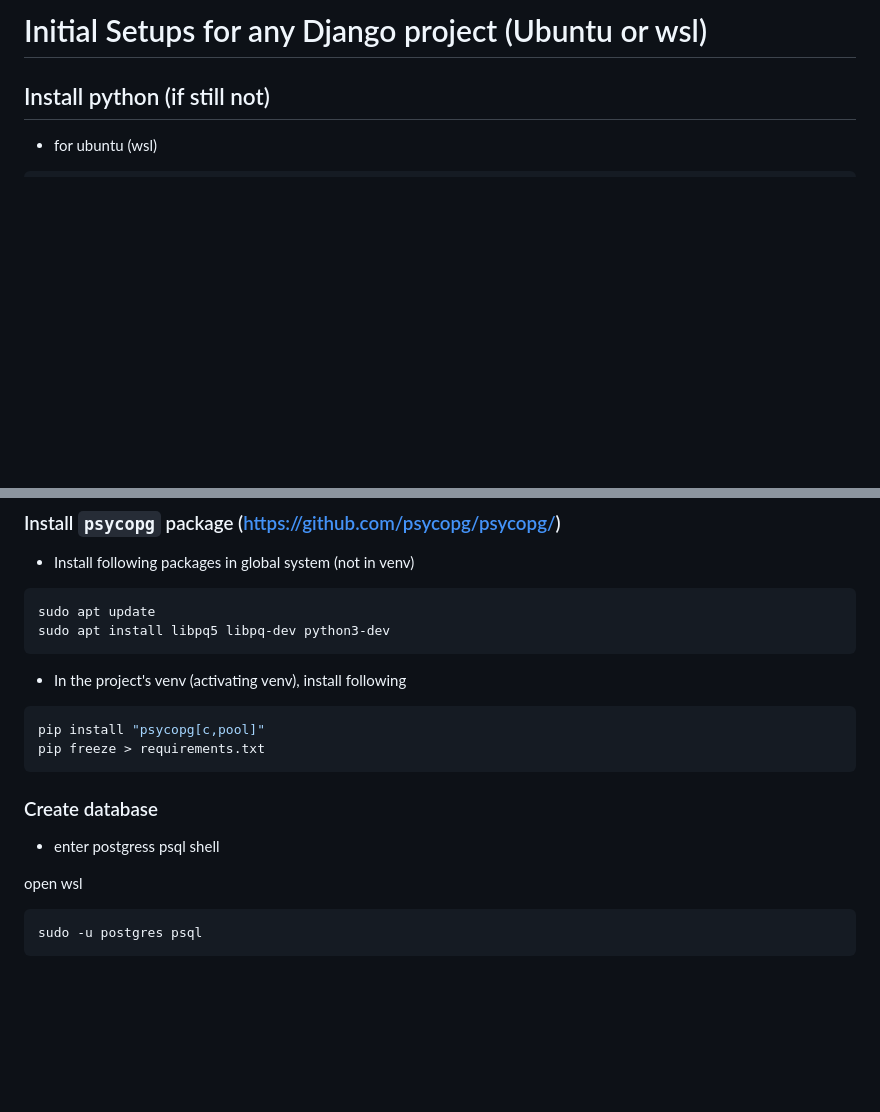
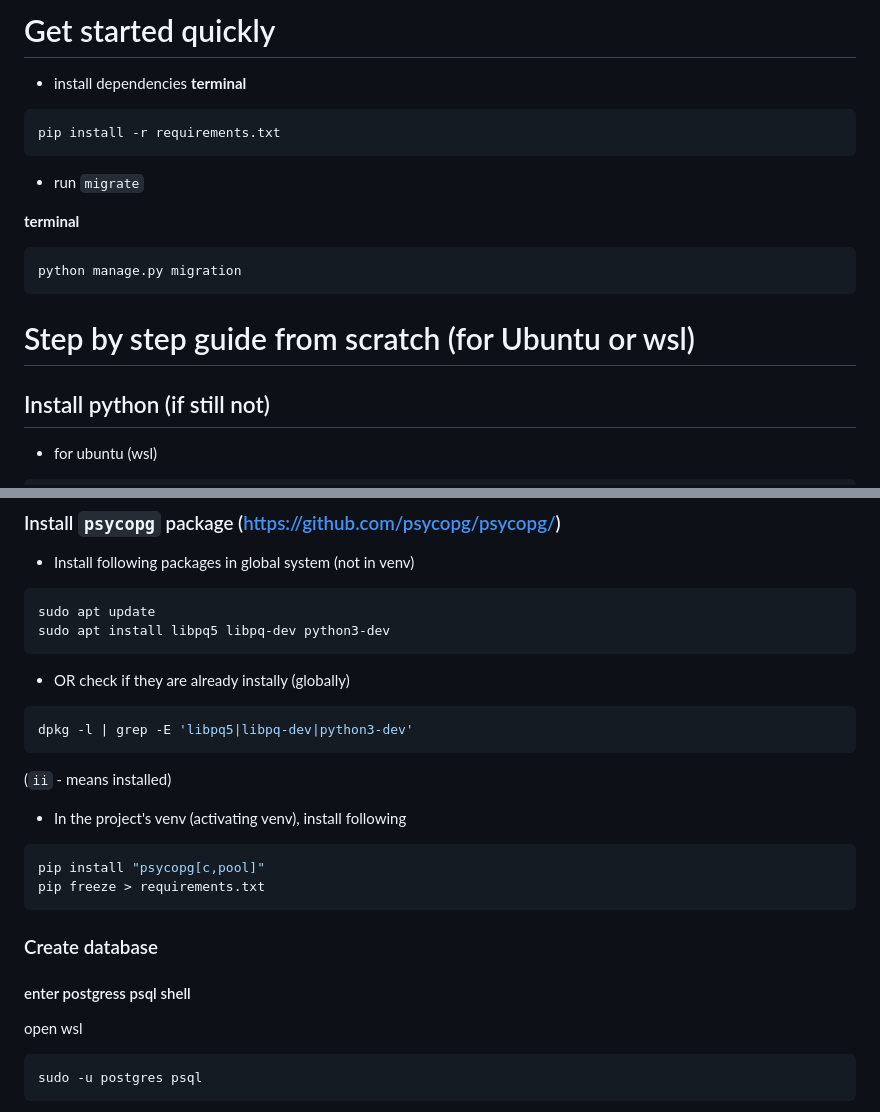
Before and after one commit to ttanvirr/django-mysite, a Markdown page: README.md, 2 parts joined by grey strips. Drawn GitHub-style; blank space fills up the shorter version.

````diff
--- a/README.md
+++ b/README.md
@@ -1,4 +1,21 @@
-# Initial Setups for any Django project (Ubuntu or wsl)
+# Get started quickly
+
+- install dependencies
+  **terminal**
+
+```bash
+pip install -r requirements.txt
+```
+
+- run `migrate`
+
+**terminal**
+
+```bash
+python manage.py migration
+```
+
+# Step by step guide from scratch (for Ubuntu or wsl)
 
 ## Install python (if still not)
 
@@ -88,6 +106,14 @@ sudo apt update
 sudo apt install libpq5 libpq-dev python3-dev
 ```
 
+- OR check if they are already instally (globally)
+
+```bash
+dpkg -l | grep -E 'libpq5|libpq-dev|python3-dev'
+```
+
+(`ii` - means installed)
+
 - In the project's venv (activating venv), install following
 
 ```bash
@@ -97,7 +123,7 @@ pip freeze > requirements.txt
 
 ### Create database
 
-- enter postgress psql shell
+#### enter postgress psql shell
 
 open wsl
 
````
Also changed, not shown: other parts of README.md (+163 -1 lines).
